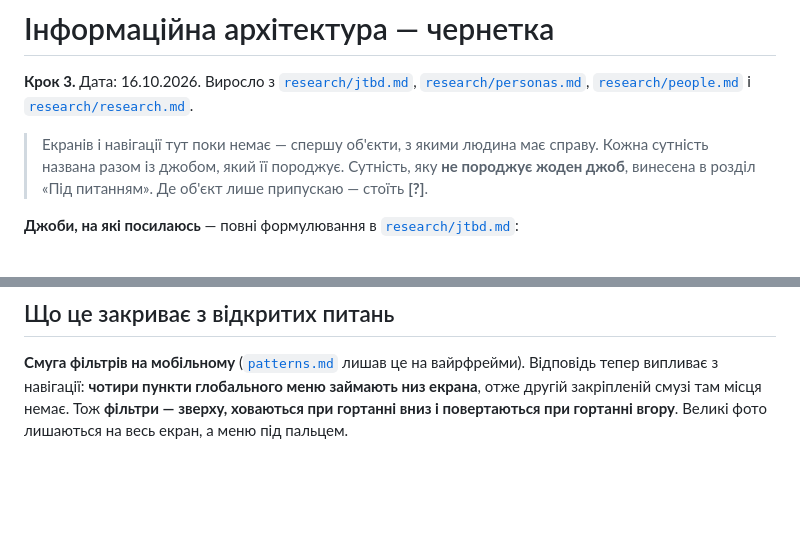
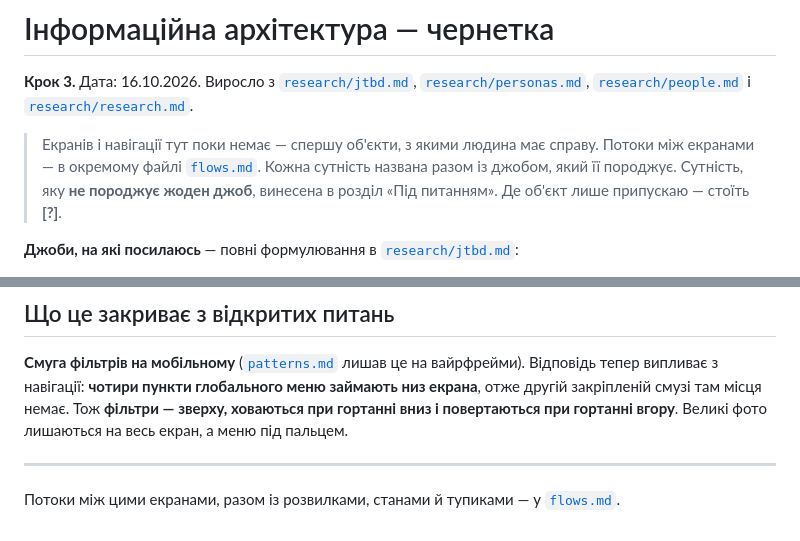
Before and after one commit to sofiya5395870-sys/khata-v-seli, a Markdown page: sitemap.md, 2 parts joined by grey strips. GitHub-like rendering; blank space fills up the shorter version.

```diff
--- a/sitemap.md
+++ b/sitemap.md
@@ -3,6 +3,7 @@
 **Крок 3.** Дата: 16.10.2026. Виросло з [`research/jtbd.md`](./research/jtbd.md), [`research/personas.md`](./research/personas.md), [`research/people.md`](./research/people.md) і [`research/research.md`](./research/research.md).
 
 > Екранів і навігації тут поки немає — спершу об'єкти, з якими людина має справу.
+> Потоки між екранами — в окремому файлі [`flows.md`](./flows.md).
 > Кожна сутність названа разом із джобом, який її породжує. Сутність, яку **не породжує жоден джоб**, винесена в розділ «Під питанням». Де об'єкт лише припускаю — стоїть **[?]**.
 
 **Джоби, на які посилаюсь** — повні формулювання в [`research/jtbd.md`](./research/jtbd.md):
@@ -479,3 +480,7 @@
 ## Що це закриває з відкритих питань
 
 **Смуга фільтрів на мобільному** ([`patterns.md`](./research/patterns.md) лишав це на вайрфрейми). Відповідь тепер випливає з навігації: **чотири пункти глобального меню займають низ екрана**, отже другій закріпленій смузі там місця немає. Тож **фільтри — зверху, ховаються при гортанні вниз і повертаються при гортанні вгору**. Великі фото лишаються на весь екран, а меню під пальцем.
+
+---
+
+Потоки між цими екранами, разом із розвилками, станами й тупиками — у [`flows.md`](./flows.md).
```
Also changed, not shown: CLAUDE.md (+1 -1 lines), flows.md (added, +310 -0 lines).
